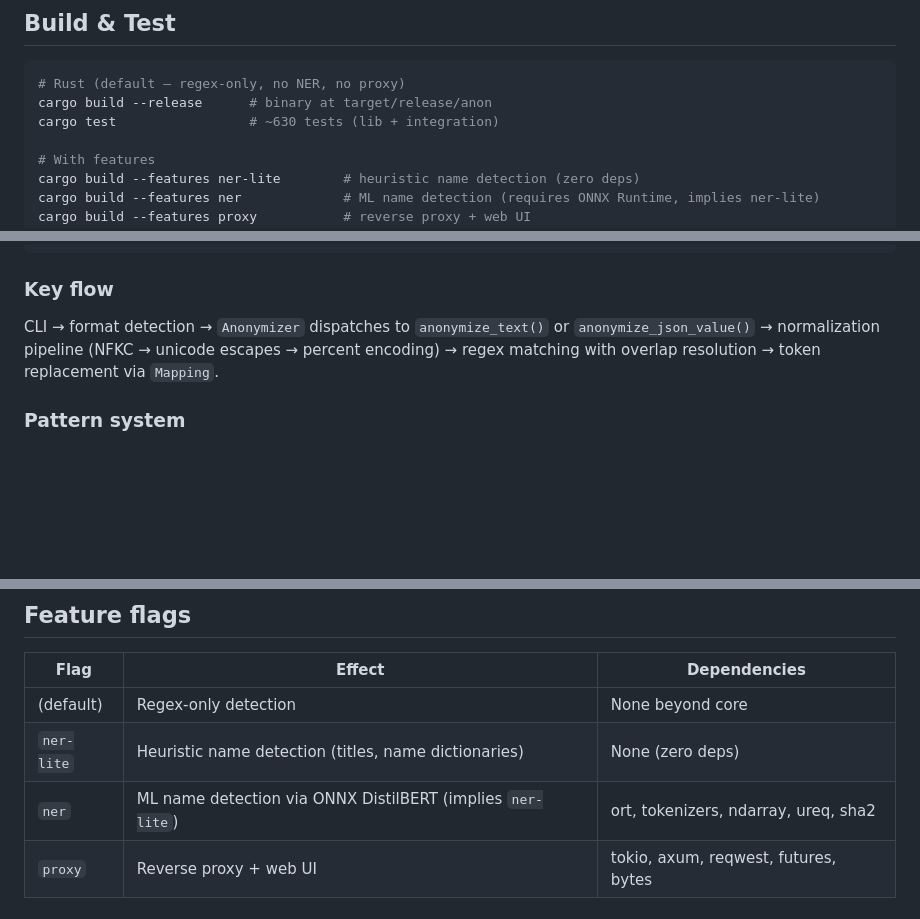
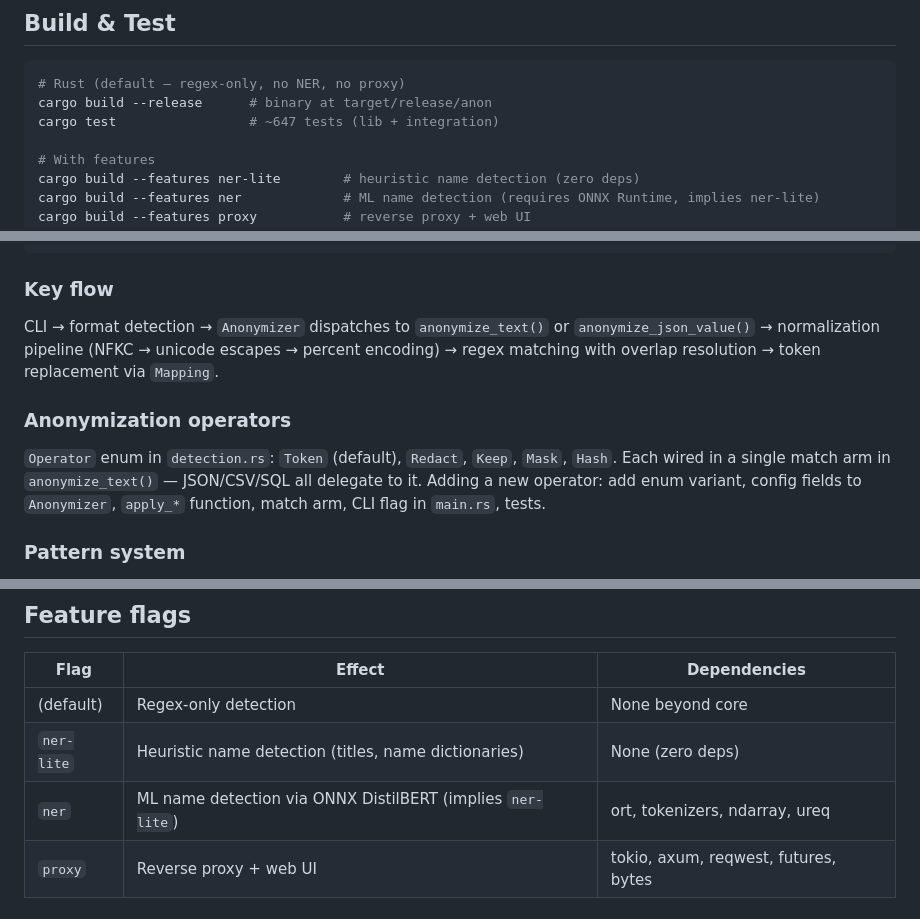
Before and after one commit to tcheuD/anon-pii, a Markdown page: CLAUDE.md, 3 parts joined by grey strips. Rendered like a GitHub page; blank space fills up the shorter version.

Commit message:
docs: update CLAUDE.md with operator system and post-hash counts

````diff
--- a/CLAUDE.md
+++ b/CLAUDE.md
@@ -11,7 +11,7 @@ This file provides guidance to Claude Code (claude.ai/code) when working with co
 ```bash
 # Rust (default — regex-only, no NER, no proxy)
 cargo build --release      # binary at target/release/anon
-cargo test                 # ~630 tests (lib + integration)
+cargo test                 # ~647 tests (lib + integration)
 
 # With features
 cargo build --features ner-lite        # heuristic name detection (zero deps)
@@ -86,6 +86,10 @@ src/
 
 CLI → format detection → `Anonymizer` dispatches to `anonymize_text()` or `anonymize_json_value()` → normalization pipeline (NFKC → unicode escapes → percent encoding) → regex matching with overlap resolution → token replacement via `Mapping`.
 
+### Anonymization operators
+
+`Operator` enum in `detection.rs`: `Token` (default), `Redact`, `Keep`, `Mask`, `Hash`. Each wired in a single match arm in `anonymize_text()` — JSON/CSV/SQL all delegate to it. Adding a new operator: add enum variant, config fields to `Anonymizer`, `apply_*` function, match arm, CLI flag in `main.rs`, tests.
+
 ### Pattern system
 
 `PATTERNS` array of `PiiPattern` structs (~97 patterns, 63 entity types), each with a regex, entity type, confidence score, optional `context_keywords`, and `context_required` bool.
@@ -132,7 +136,7 @@ Tokens follow `[ENTITY_TYPE_XXXX]` format with random hex suffix (e.g., `[EMAIL_
 |------|--------|-------------|
 | (default) | Regex-only detection | None beyond core |
 | `ner-lite` | Heuristic name detection (titles, name dictionaries) | None (zero deps) |
-| `ner` | ML name detection via ONNX DistilBERT (implies `ner-lite`) | ort, tokenizers, ndarray, ureq, sha2 |
+| `ner` | ML name detection via ONNX DistilBERT (implies `ner-lite`) | ort, tokenizers, ndarray, ureq |
 | `proxy` | Reverse proxy + web UI | tokio, axum, reqwest, futures, bytes |
 
 ## Entity naming
````
